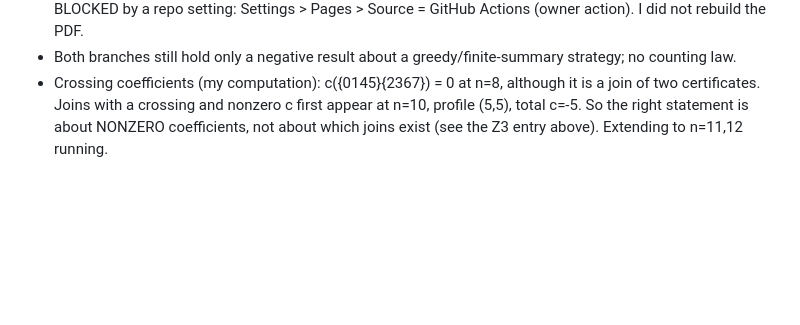
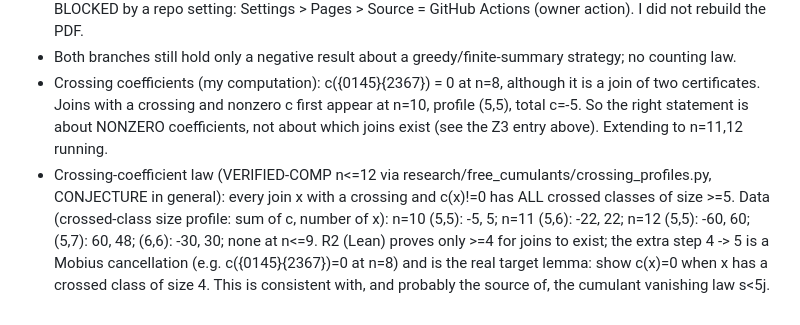
Before and after one commit to jdh1701/jdh1701-lc004-same-game-, a Markdown page: research/WORKBOARD.md, the part around the change. Rendered like a GitHub page; blank space fills up the shorter version.

Commit message:
Record crossing-coefficient law: nonzero c needs crossed classes >=5 (n<=12)
Co-Authored-By: Claude Sonnet 5.5 <noreply@anthropic.com>
Claude-Session: https://claude.ai/code/session_01VokdZDvSdGUAP9a6x4NQyo

```diff
--- a/research/WORKBOARD.md
+++ b/research/WORKBOARD.md
@@ -113,3 +113,4 @@ current; it outranks older journals and notes when they disagree.
 - Publication branch: infrastructure only (paper.tex 37 pp, blueprint adapter). GitHub Pages deployment is BLOCKED by a repo setting: Settings > Pages > Source = GitHub Actions (owner action). I did not rebuild the PDF.
 - Both branches still hold only a negative result about a greedy/finite-summary strategy; no counting law.
 - Crossing coefficients (my computation): c({0145}{2367}) = 0 at n=8, although it is a join of two certificates. Joins with a crossing and nonzero c first appear at n=10, profile (5,5), total c=-5. So the right statement is about NONZERO coefficients, not about which joins exist (see the Z3 entry above). Extending to n=11,12 running.
+- Crossing-coefficient law (VERIFIED-COMP n<=12 via research/free_cumulants/crossing_profiles.py, CONJECTURE in general): every join x with a crossing and c(x)!=0 has ALL crossed classes of size >=5. Data (crossed-class size profile: sum of c, number of x): n=10 (5,5): -5, 5; n=11 (5,6): -22, 22; n=12 (5,5): -60, 60; (5,7): 60, 48; (6,6): -30, 30; none at n<=9. R2 (Lean) proves only >=4 for joins to exist; the extra step 4 -> 5 is a Mobius cancellation (e.g. c({0145}{2367})=0 at n=8) and is the real target lemma: show c(x)=0 when x has a crossed class of size 4. This is consistent with, and probably the source of, the cumulant vanishing law s<5j.
```
